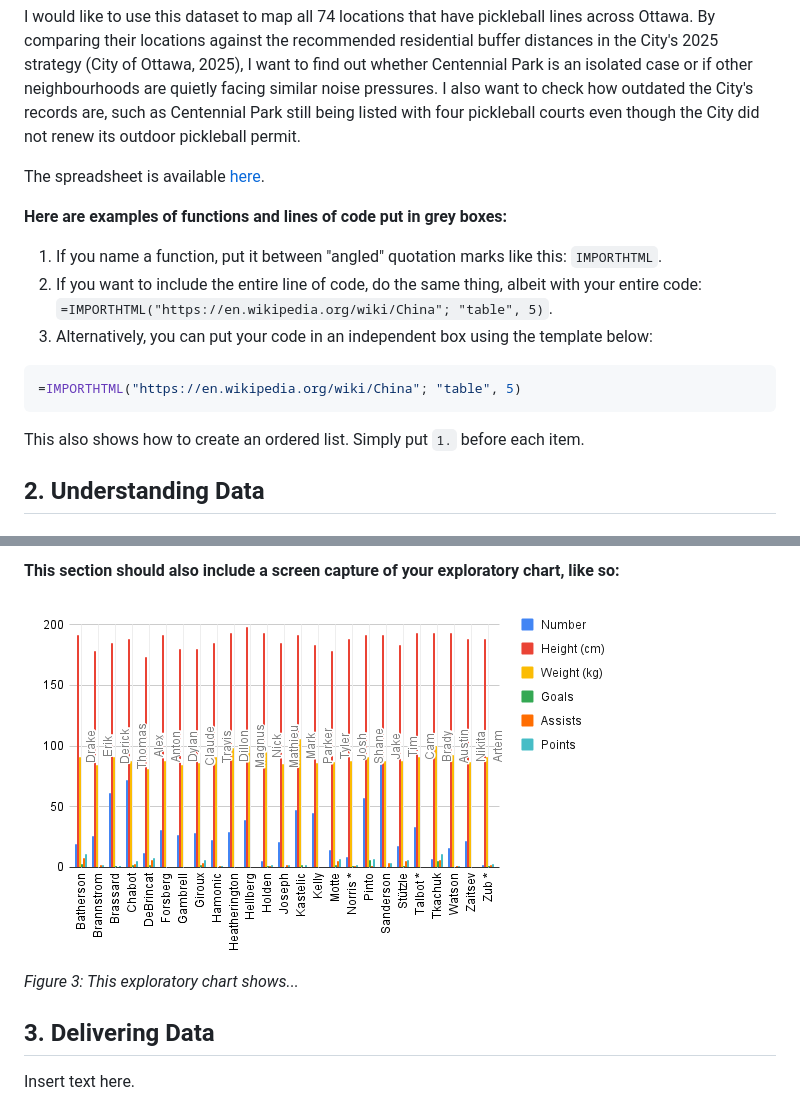
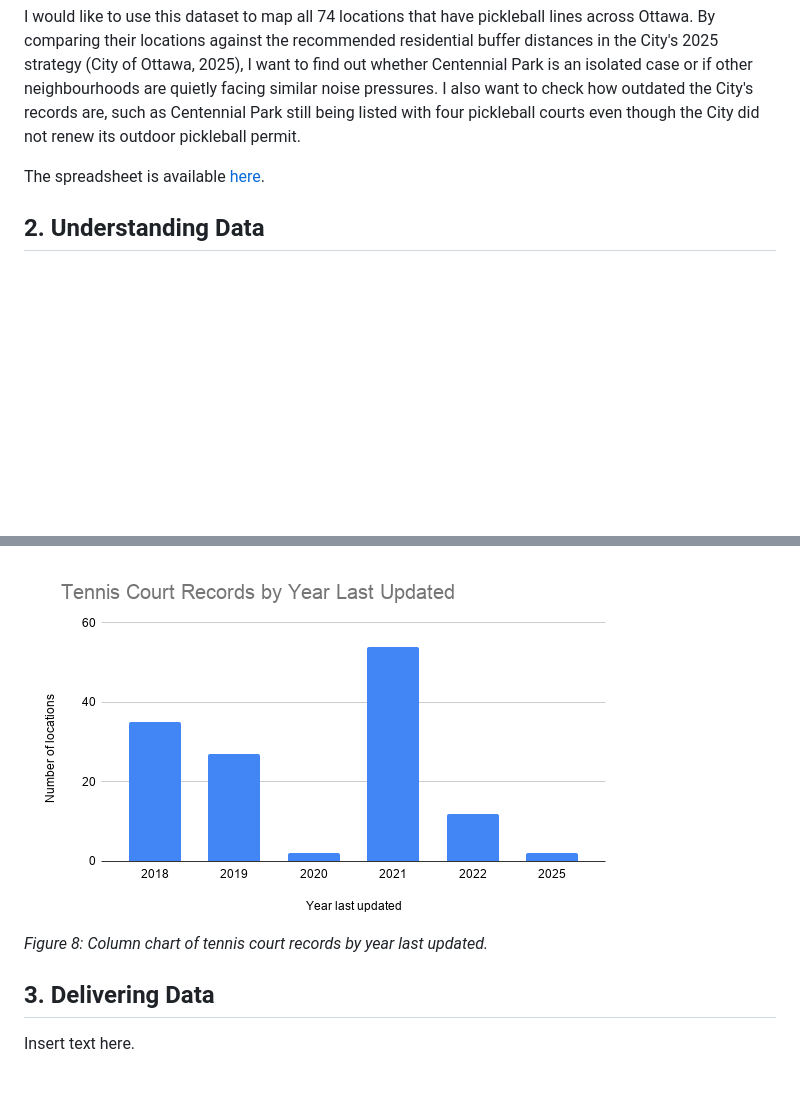
Before and after one commit to ManhattanCafe35/mpad2003_deliverable_2, a Markdown page: liang_mpad_2003_deliverable_2.md, 2 parts joined by grey strips. GitHub-like rendering; pictures changed too: chart.png (added); blank space fills up the shorter version.

````diff
--- a/liang_mpad_2003_deliverable_2.md
+++ b/liang_mpad_2003_deliverable_2.md
@@ -44,17 +44,6 @@ I would like to use this dataset to map all 74 locations that have pickleball li
 
 The spreadsheet is available [here](https://docs.google.com/spreadsheets/d/18VVTWeDrgLcX1MwjUEdpvGhE-dj8CF8pdqz-fCnwe0M/edit?usp=sharing).
 
-**Here are examples of functions and lines of code put in grey boxes:**
-
-1. If you name a function, put it between "angled" quotation marks like this: `IMPORTHTML`.
-1. If you want to include the entire line of code, do the same thing, albeit with your entire code: `=IMPORTHTML("https://en.wikipedia.org/wiki/China"; "table", 5)`.
-1. Alternatively, you can put your code in an independent box using the template below:
-
-``` r
-=IMPORTHTML("https://en.wikipedia.org/wiki/China"; "table", 5)
-```
-This also shows how to create an ordered list. Simply put `1.` before each item.
-
 ## 2. Understanding Data
 
 ### 2.1. VIMO Analysis
@@ -94,8 +111,8 @@ Insert text here.
 
-**This section should also include a screen capture of your exploratory chart, like so:**
+![](chart.png)<br>
+*Figure 8: Column chart of tennis court records by year last updated.*
 
-![](chart-screen-capture.png)<br>
-*Figure 3: This exploratory chart shows...*
+
 
 ## 3. Delivering Data
 
````
Also changed, not shown: other parts of liang_mpad_2003_deliverable_2.md (+33 -5 lines), cleaning-1.png (added), cleaning-2.png (added), cleaning-3.png (added), cleaning-4.png (added), pivot-table.png (added).
